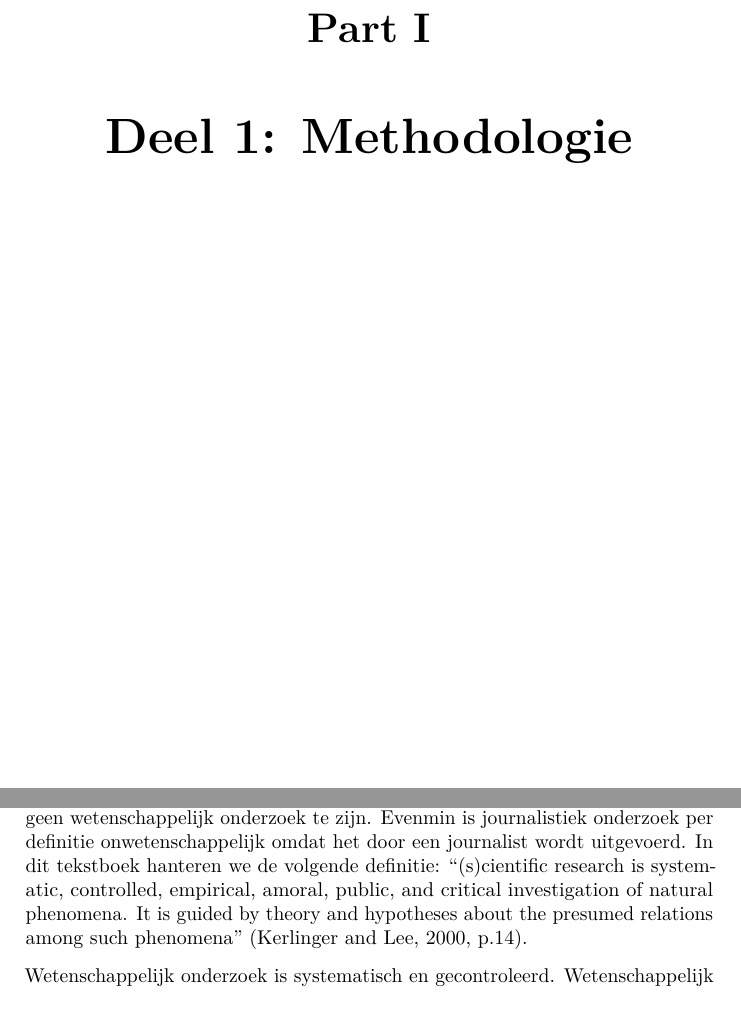
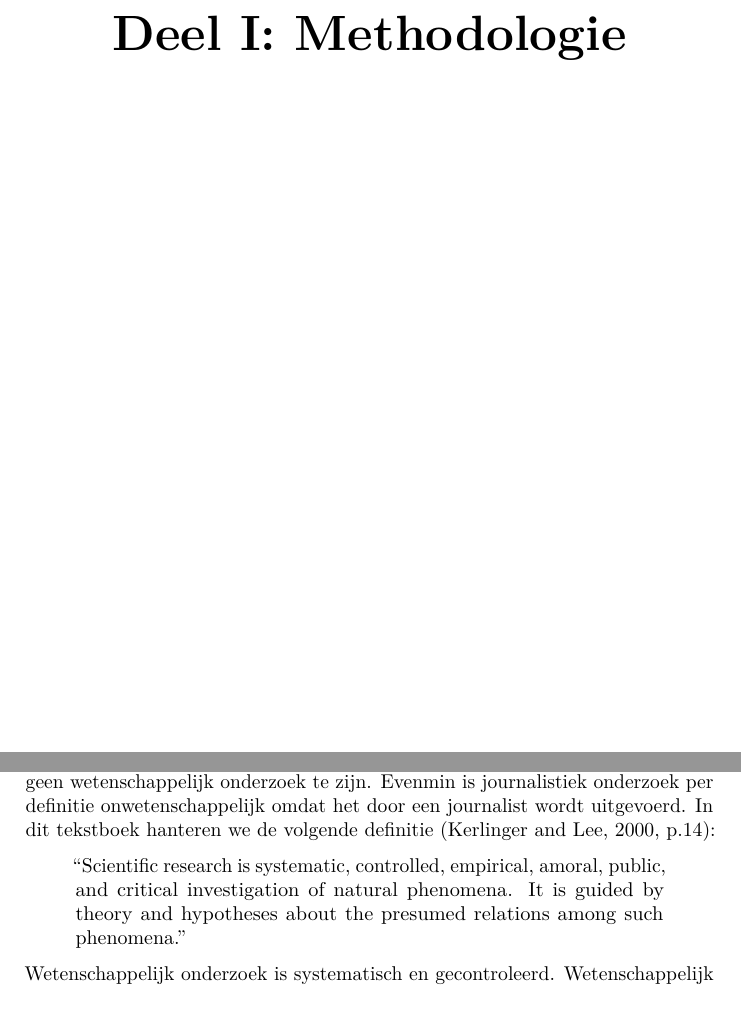
Before and after one commit to hugoquene/MS1NL-boek, a LaTeX book (docs/MS1NL-boek.tex): two parts of pages 7 and 9 of 19, joined at a grey line, cut at the place of the change. Compiled offline with pdfLaTeX.

Commit message:
index en H01, R0

```diff
--- a/MS1NL-boek.tex
+++ b/docs/MS1NL-boek.tex
@@ -79,7 +79,7 @@
 
 \title{Methoden en Statistiek 1}
 \author{true}
-\date{1 juli 2020}
+\date{2 juli 2020}
 
 \begin{document}
 \maketitle
@@ -119,8 +119,9 @@ Huub van den Bergh
 This document is licensed under the \emph{GNU GPL 3} license (for details see
 \url{https://www.gnu.org/licenses/gpl-3.0.en.html}). It was created with the \texttt{bookdown} package \citep{R-bookdown} in \href{https://www.rstudio.com}{Rstudio}.
 
-\hypertarget{part-deel-1-methodologie}{%
-\part{Deel 1: Methodologie}\label{part-deel-1-methodologie}}
+\hypertarget{part-deel-i-methodologie}{%
+\part*{Deel I: Methodologie}\label{part-deel-i-methodologie}}
+\addcontentsline{toc}{part}{Deel I: Methodologie}
 
 \hypertarget{ch:inleiding}{%
 \chapter{Inleiding}\label{ch:inleiding}}
@@ -139,9 +140,13 @@ onderzoek (bijv. door onderzoeksjournalisten)? Onderzoek dat een
 wetenschapper uitvoert, hoeft nog geen wetenschappelijk onderzoek te
 zijn. Evenmin is journalistiek onderzoek per definitie
 onwetenschappelijk omdat het door een journalist wordt uitgevoerd. In
-dit tekstboek hanteren we de volgende definitie: ``(s)cientific
+dit tekstboek hanteren we de volgende definitie \citep[p.14]{KL00}:
+
+\begin{quote}
+``Scientific
 research is systematic, controlled, empirical, amoral, public, and
-critical investigation of natural phenomena. It is guided by theory and hypotheses about the presumed relations among such phenomena'' \citep[p.14]{KL00}.
+critical investigation of natural phenomena. It is guided by theory and hypotheses about the presumed relations among such phenomena.''
+\end{quote}
 
 Wetenschappelijk onderzoek is systematisch en gecontroleerd.
 Wetenschappelijk onderzoek is zodanig ontworpen dat we geloof kunnen
```
Also changed, not shown: docs/MS1NL-boek.pdf (added), docs/MS1NL-boek.tex (2 more changed lines), 9 other files.
